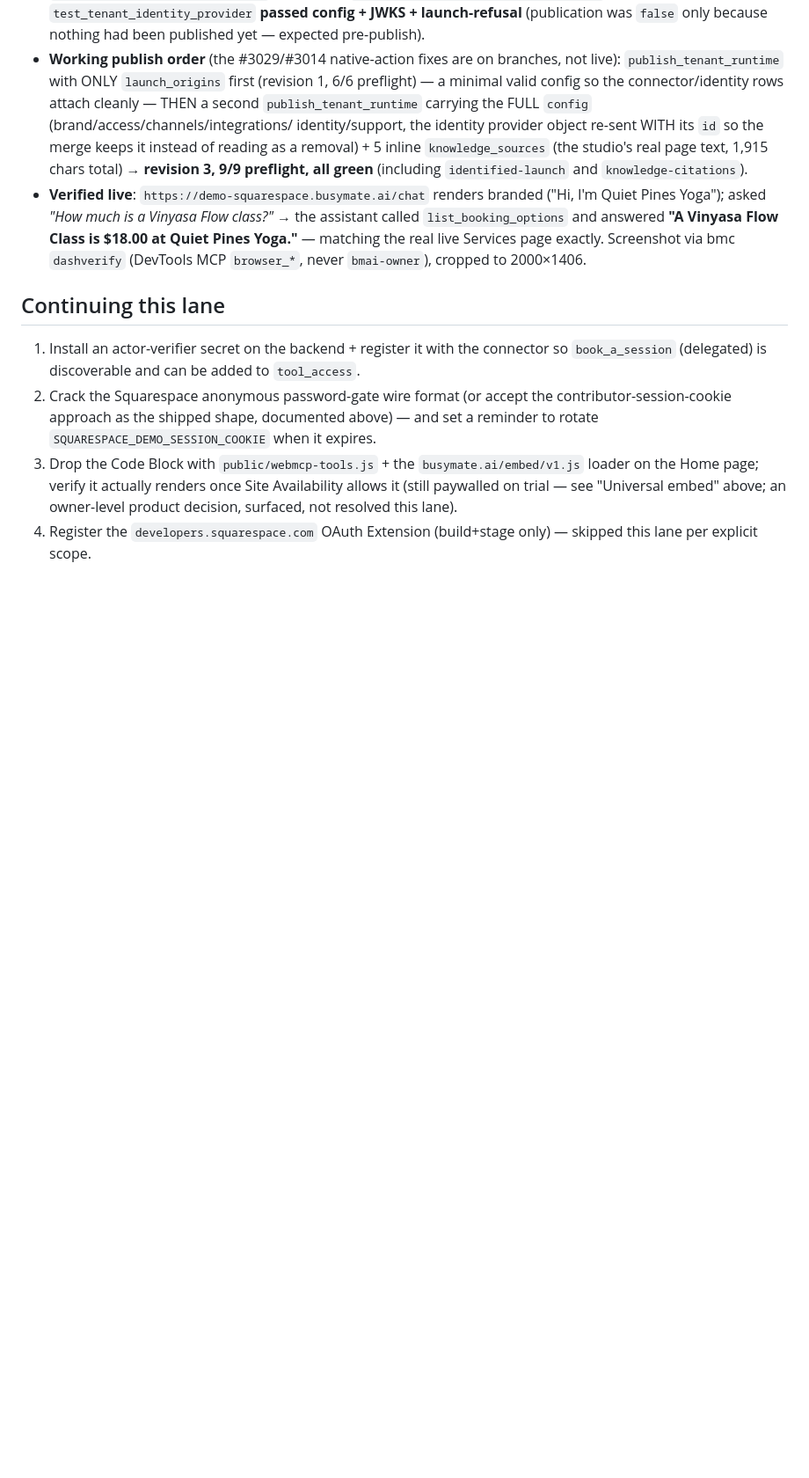
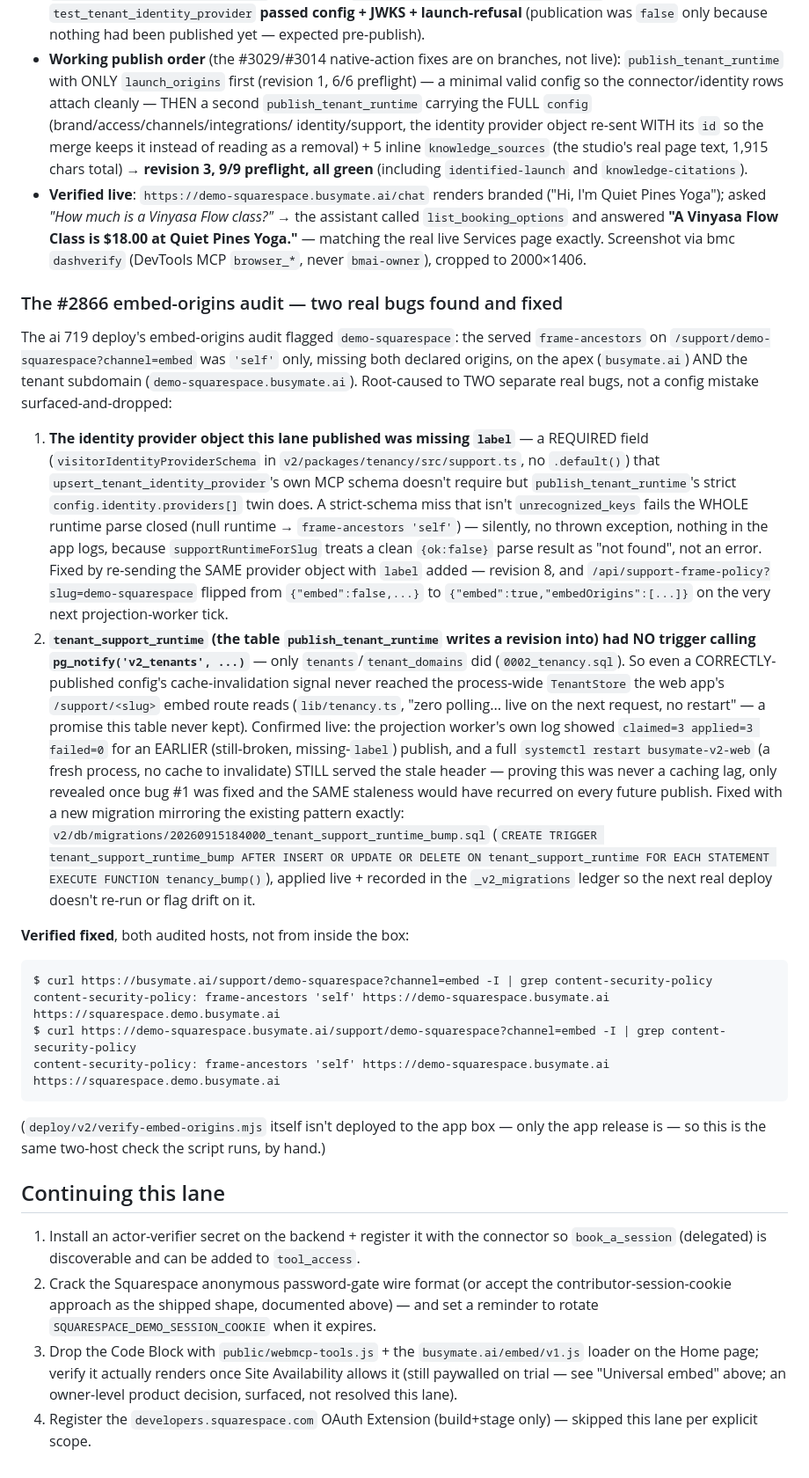
Before and after one commit to serebano/busymate-ai-demos, a Markdown page: squarespace/README.md, the part around the change. Shown at 88% size. Drawn GitHub-style; blank space fills up the shorter version.

Commit message:
mirror: demo sources at c0eb226

````diff
--- a/squarespace/README.md
+++ b/squarespace/README.md
@@ -155,6 +155,50 @@ touched, so it never interleaved with the other lane holding `bmai-owner` on
   Yoga."** — matching the real live Services page exactly. Screenshot via bmc `dashverify`
   (DevTools MCP `browser_*`, never `bmai-owner`), cropped to 2000×1406.
 
+### The #2866 embed-origins audit — two real bugs found and fixed
+
+The ai 719 deploy's embed-origins audit flagged `demo-squarespace`: the served
+`frame-ancestors` on `/support/demo-squarespace?channel=embed` was `'self'` only, missing
+both declared origins, on the apex (`busymate.ai`) AND the tenant subdomain
+(`demo-squarespace.busymate.ai`). Root-caused to TWO separate real bugs, not a config
+mistake surfaced-and-dropped:
+
+1. **The identity provider object this lane published was missing `label`** — a REQUIRED
+   field (`visitorIdentityProviderSchema` in `v2/packages/tenancy/src/support.ts`, no
+   `.default()`) that `upsert_tenant_identity_provider`'s own MCP schema doesn't require but
+   `publish_tenant_runtime`'s strict `config.identity.providers[]` twin does. A strict-schema
+   miss that isn't `unrecognized_keys` fails the WHOLE runtime parse closed (null runtime →
+   `frame-ancestors 'self'`) — silently, no thrown exception, nothing in the app logs, because
+   `supportRuntimeForSlug` treats a clean `{ok:false}` parse result as "not found", not an
+   error. Fixed by re-sending the SAME provider object with `label` added — revision 8, and
+   `/api/support-frame-policy?slug=demo-squarespace` flipped from `{"embed":false,...}` to
+   `{"embed":true,"embedOrigins":[...]}` on the very next projection-worker tick.
+2. **`tenant_support_runtime` (the table `publish_tenant_runtime` writes a revision into) had
+   NO trigger calling `pg_notify('v2_tenants', ...)`** — only `tenants`/`tenant_domains` did
+   (`0002_tenancy.sql`). So even a CORRECTLY-published config's cache-invalidation signal
+   never reached the process-wide `TenantStore` the web app's `/support/<slug>` embed route
+   reads (`lib/tenancy.ts`, "zero polling... live on the next request, no restart" — a promise
+   this table never kept). Confirmed live: the projection worker's own log showed
+   `claimed=3 applied=3 failed=0` for an EARLIER (still-broken, missing-`label`) publish, and
+   a full `systemctl restart busymate-v2-web` (a fresh process, no cache to invalidate) STILL
+   served the stale header — proving this was never a caching lag, only revealed once bug #1
+   was fixed and the SAME staleness would have recurred on every future publish. Fixed with a
+   new migration mirroring the existing pattern exactly:
+   `v2/db/migrations/20260915184000_tenant_support_runtime_bump.sql` (`CREATE TRIGGER
+   tenant_support_runtime_bump AFTER INSERT OR UPDATE OR DELETE ON tenant_support_runtime FOR
+   EACH STATEMENT EXECUTE FUNCTION tenancy_bump()`), applied live + recorded in the `_v2_migrations`
+   ledger so the next real deploy doesn't re-run or flag drift on it.
+
+**Verified fixed**, both audited hosts, not from inside the box:
+```
+$ curl https://busymate.ai/support/demo-squarespace?channel=embed -I | grep content-security-policy
+content-security-policy: frame-ancestors 'self' https://demo-squarespace.busymate.ai https://squarespace.demo.busymate.ai
+$ curl https://demo-squarespace.busymate.ai/support/demo-squarespace?channel=embed -I | grep content-security-policy
+content-security-policy: frame-ancestors 'self' https://demo-squarespace.busymate.ai https://squarespace.demo.busymate.ai
+```
+(`deploy/v2/verify-embed-origins.mjs` itself isn't deployed to the app box — only the app
+release is — so this is the same two-host check the script runs, by hand.)
+
 ## Continuing this lane
 
 1. Install an actor-verifier secret on the backend + register it with the connector so
````
